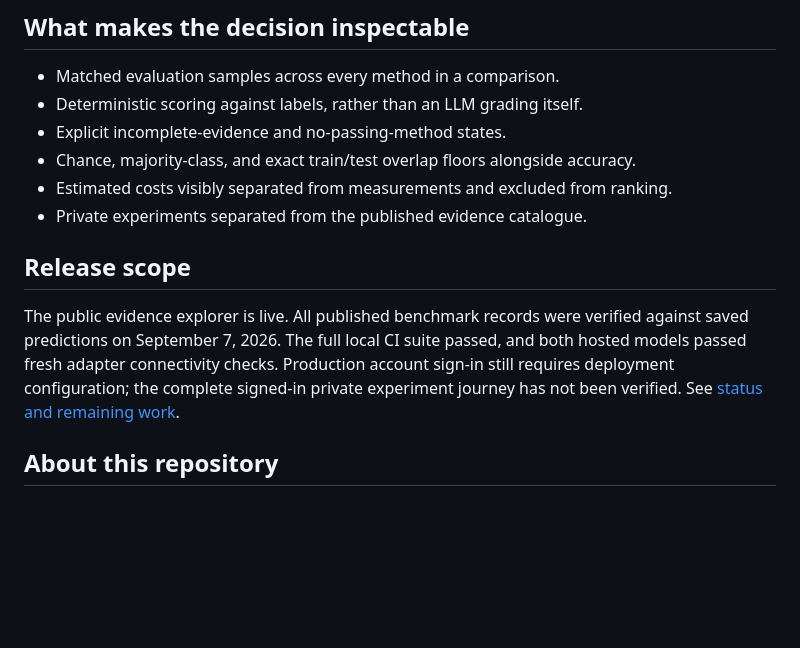
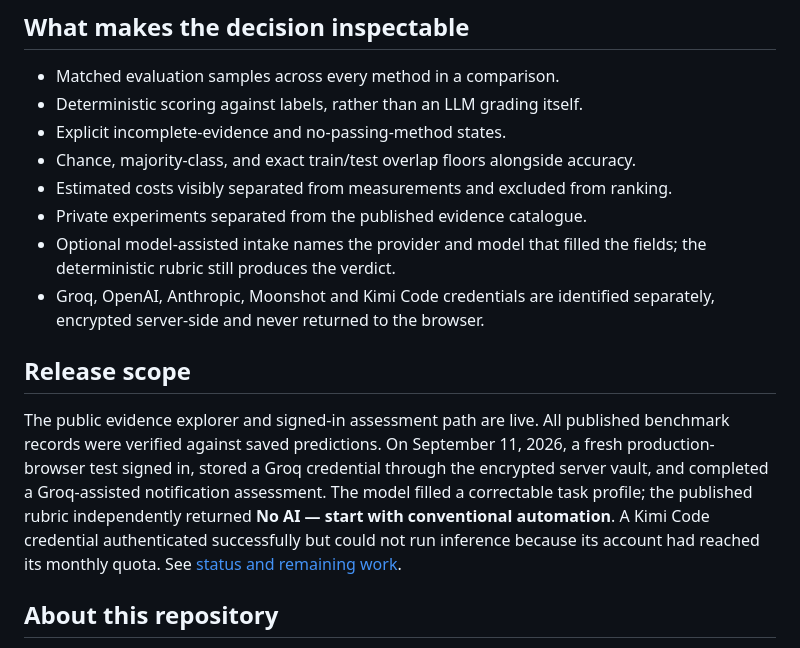
Before and after one commit to ParthD25/SimplyWins, a Markdown page: README.md, the part around the change printed below. GitHub-like rendering; blank space fills up the shorter version.

Commit message:
Refresh the public showcase for the live provider release

```diff
--- a/README.md
+++ b/README.md
@@ -42,10 +42,22 @@ The interface uses an interactive exploded 3D method stack, layered editorial la
 - Chance, majority-class, and exact train/test overlap floors alongside accuracy.
 - Estimated costs visibly separated from measurements and excluded from ranking.
 - Private experiments separated from the published evidence catalogue.
+- Optional model-assisted intake names the provider and model that filled the
+  fields; the deterministic rubric still produces the verdict.
+- Groq, OpenAI, Anthropic, Moonshot and Kimi Code credentials are identified
+  separately, encrypted server-side and never returned to the browser.
 
 ## Release scope
 
-The public evidence explorer is live. All published benchmark records were verified against saved predictions on September 7, 2026. The full local CI suite passed, and both hosted models passed fresh adapter connectivity checks. Production account sign-in still requires deployment configuration; the complete signed-in private experiment journey has not been verified. See [status and remaining work](STATUS.md).
+The public evidence explorer and signed-in assessment path are live. All
+published benchmark records were verified against saved predictions. On
+September 11, 2026, a fresh production-browser test signed in, stored a Groq
+credential through the encrypted server vault, and completed a Groq-assisted
+notification assessment. The model filled a correctable task profile; the
+published rubric independently returned **No AI — start with conventional
+automation**. A Kimi Code credential authenticated successfully but could not
+run inference because its account had reached its monthly quota. See [status
+and remaining work](STATUS.md).
 
 ## About this repository
 
```
Also changed, not shown: other parts of README.md (+4 -4 lines), STATUS.md (+14 -2 lines), WHAT_IT_DOES.md (+16 -3 lines), images/assessment.png, images/home.png.
